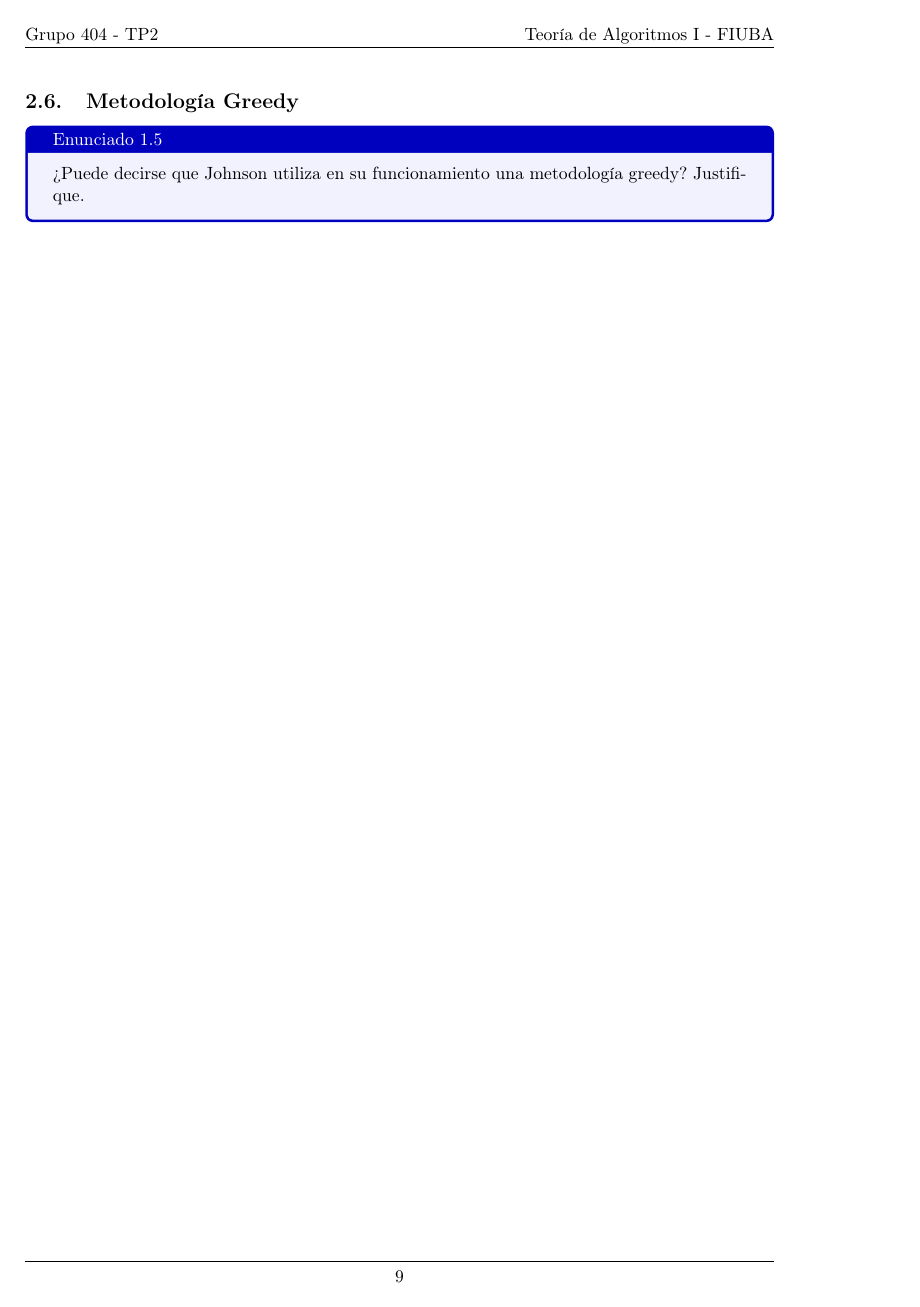
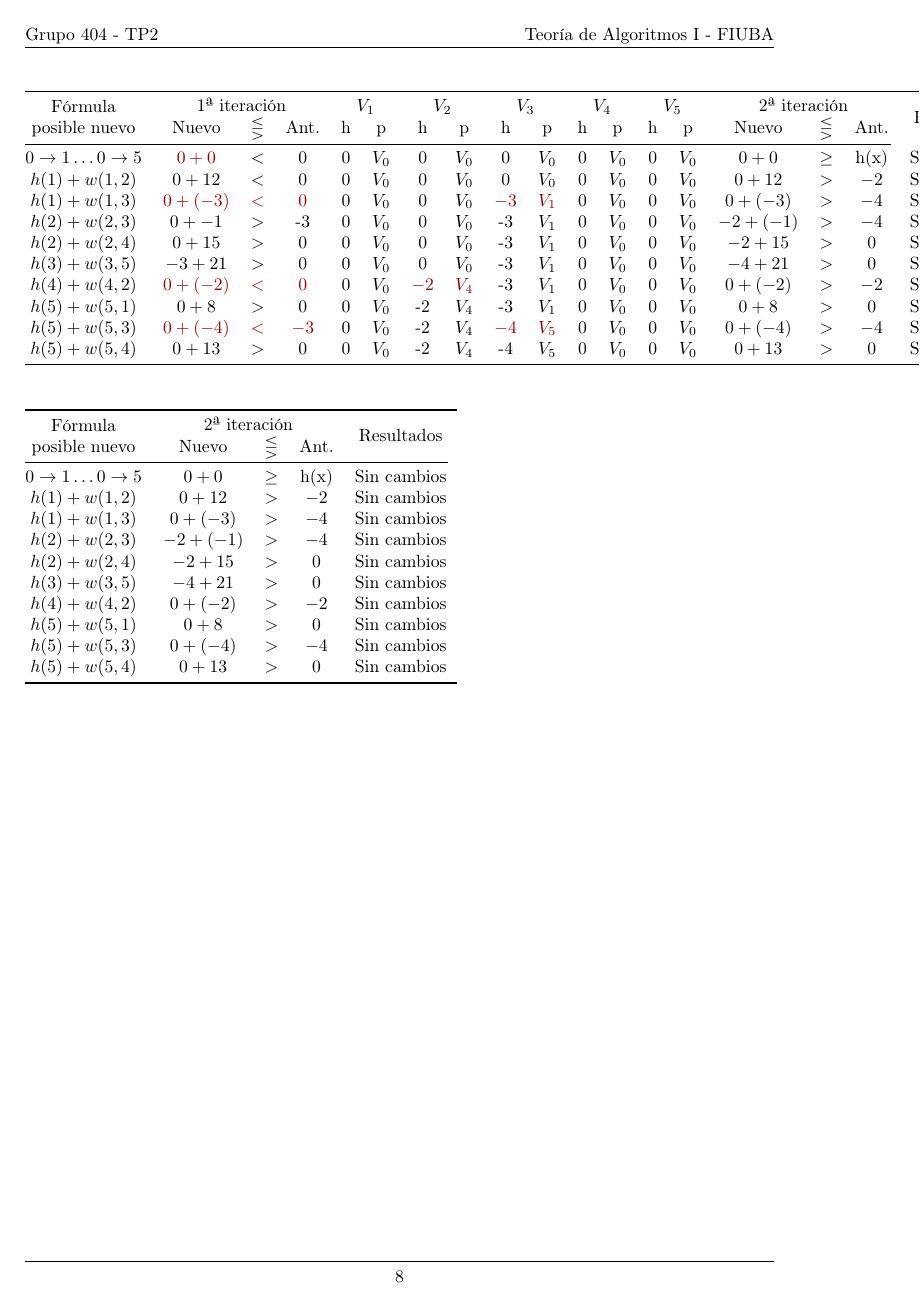
Before and after one commit to lemingsen/7529tp2, a LaTeX document (informe/tp2_grupo404.tex, which reads informe/src/resol1_5.tex): page 10 of 15 before the commit and page 9 of 15 after it. Compiled offline with pdfLaTeX.

Commit message:
Copio 2ª iteración a una tabla separada

```diff
--- a/informe/src/resol1_5.tex
+++ b/informe/src/resol1_5.tex
@@ -66,4 +66,21 @@ en infinito excepto el origen mismo.}
     \end{tabular}
 \end{table}
 
+\begin{table}[H]
+    \begin{tabular}{@{}cccccccccccccccccc@{}}
+    \toprule
+     & \multicolumn{3}{c}{2ª iteración} & \\
+     \multirow{-2}{*}{\begin{tabular}[c]{@{}c@{}}Fórmula\\ posible nuevo\end{tabular}}&Nuevo&$\lesseqgtr$& Ant. & \multirow{-2}{*}{Resultados} \\ \cmidrule(r){1-5}
+    $0\rightarrow 1 \dots 0\rightarrow 5$   &  $0+0$     & $\geq$   & h(x) & Sin cambios                  \\
+    $h(1)+w(1,2)$ & $0+12$    & $>$ & $-2$   & Sin cambios                  \\
+    $h(1)+w(1,3)$ & $0+(-3)$  & $>$ & $-4$   & Sin cambios                  \\
+    $h(2)+w(2,3)$ & $-2+(-1)$ & $>$ & $-4$   & Sin cambios                  \\
+    $h(2)+w(2,4)$ & $-2+15$   & $>$ & $0$    & Sin cambios                  \\
+    $h(3)+w(3,5)$ & $-4+21$   & $>$ & $0$    & Sin cambios                  \\
+    $h(4)+w(4,2)$ & $0+(-2)$  & $>$ & $-2$   & Sin cambios                  \\
+    $h(5)+w(5,1)$ & $0+8 $    & $>$ & $0$    & Sin cambios                  \\
+    $h(5)+w(5,3)$ & $0+(-4)$  & $>$ & $-4$   & Sin cambios                  \\
+    $h(5)+w(5,4)$ & $0+13$    & $>$ & $0$    & Sin cambios                  \\ \bottomrule
+    \end{tabular}
+\end{table}
 \end{document}
```
Also changed, not shown: informe/src/resol1_5.tex (6 more changed lines).
